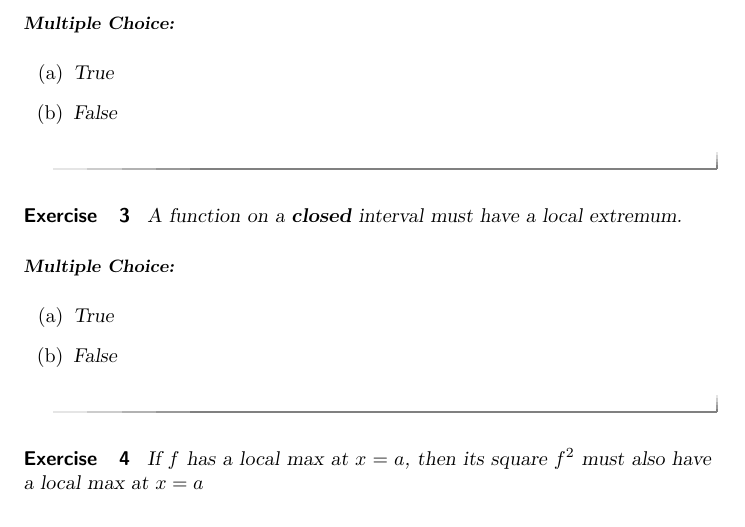
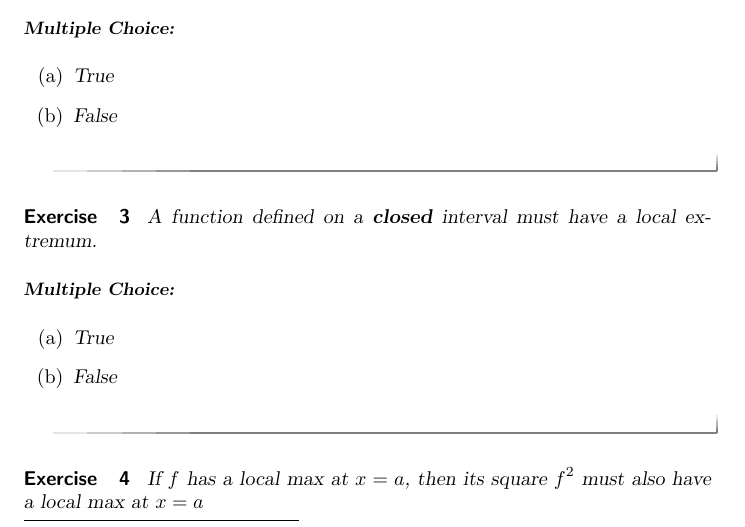
Before and after one commit to ColoradoStateMath/OneYearCalc, a LaTeX problem sheet (exercisesForMath160/ExMaxMin.tex): part of page 1 of 2, cut so that both start at the same text. Compiled offline with pdfLaTeX; a LaTeX package or settings file that is missing is left out.

Commit message:
fix exercises

```diff
--- a/exercisesForMath160/ExMaxMin.tex
+++ b/exercisesForMath160/ExMaxMin.tex
@@ -40,10 +40,10 @@ If $f$ is continuous, $f'(x)<0$ when $x<a$ and $f'(x) \geq 0$ when $x>a$, then $
 
 %%MinTF3
 \begin{exercise}
-A function on a \textbf{closed} interval must have a local extremum.
+A function defined on a \textbf{closed} interval must have a local extremum.
 	\begin{multipleChoice}
-		\choice{True}
-		\choice[correct]{False}
+		\choice[correct]{True}
+		\choice{False}
 	\end{multipleChoice}
 \end{exercise}
 
```
Also changed, not shown: exercisesForMath160/Ex1stDerivTest.tex (+3 -3 lines).
